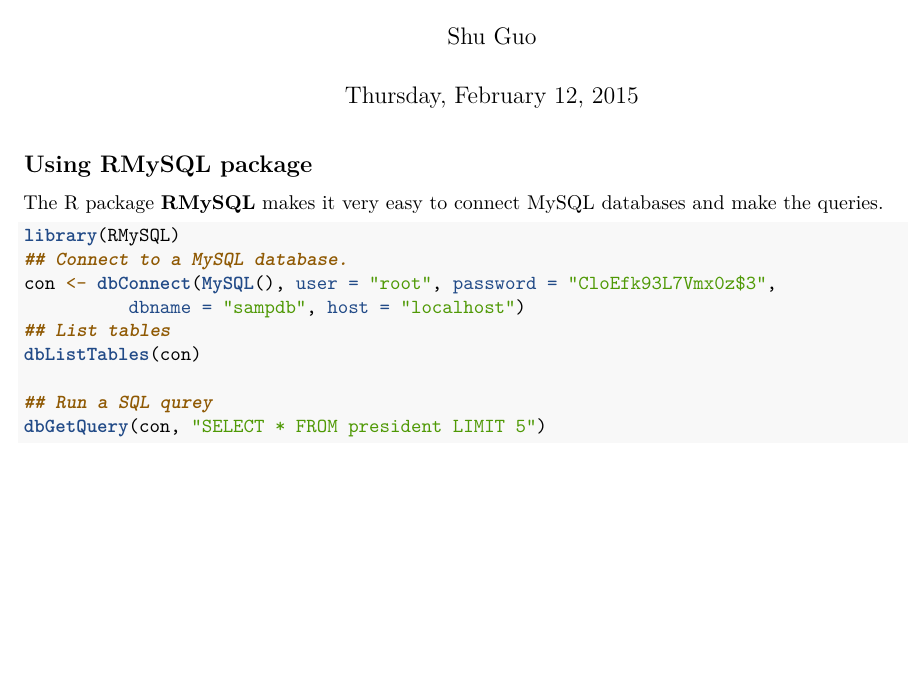
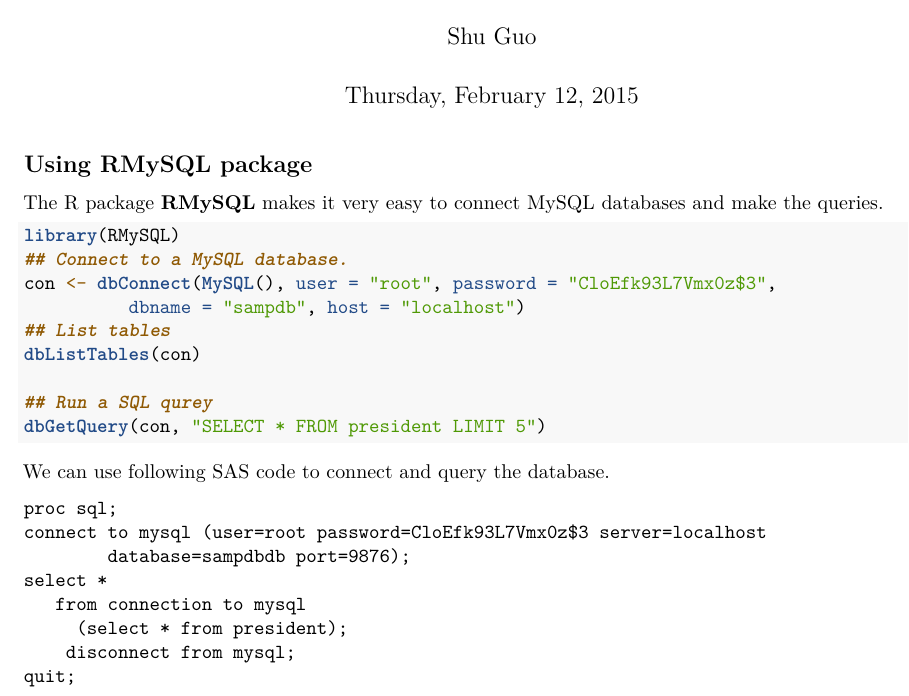
Before and after one commit to machinestat/Data_Analysis_with_SAS_and_R, an R Markdown document (1 - Reading and Writing Data/1-2 Reading Data from MySQL.Rmd): part of the page, cut so that both start at the same text, the shorter picture padded with empty space. Rendered offline with R 4.5, knitr and Pandoc, then LaTeX, with nearby package versions; the code chunks are not run, so their results and figures are left out.

Commit message:
Connect to MySQL

````diff
--- a/1 - Reading and Writing Data/1-2 Reading Data from MySQL.Rmd
+++ b/1 - Reading and Writing Data/1-2 Reading Data from MySQL.Rmd
@@ -18,3 +18,15 @@
 ## Run a SQL qurey
 dbGetQuery(con, "SELECT * FROM president LIMIT 5")
 ```
+
+We can use following SAS code to connect and query the database.
+```
+proc sql;
+connect to mysql (user=root password=CloEfk93L7Vmx0z$3 server=localhost
+        database=sampdbdb port=9876);
+select *
+   from connection to mysql
+     (select * from president);
+    disconnect from mysql;
+quit;
+```
````
